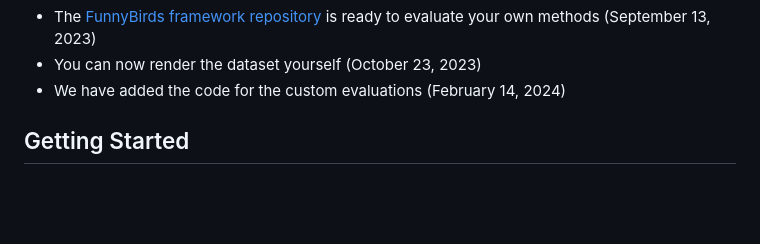
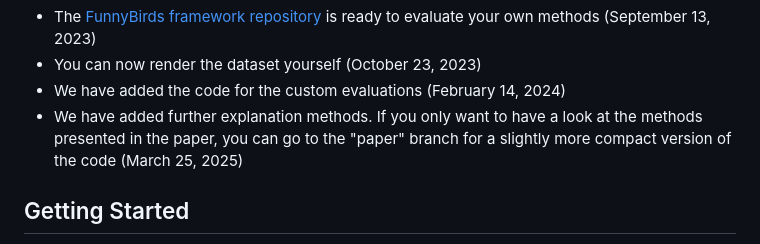
Before and after one commit to visinf/funnybirds, a Markdown page: README.md, the part around the change. Drawn GitHub-style; blank space fills up the shorter version.

```diff
--- a/README.md
+++ b/README.md
@@ -13,6 +13,7 @@ News:
 - The [FunnyBirds framework repository](https://github.com/visinf/funnybirds-framework) is ready to evaluate your own methods (September 13, 2023)
 - You can now render the dataset yourself (October 23, 2023)
 - We have added the code for the custom evaluations (February 14, 2024)
+- We have added further explanation methods. If you only want to have a look at the methods presented in the paper, you can go to the "paper" branch for a slightly more compact version of the code (March 25, 2025)
 
 ## Getting Started
 
```
